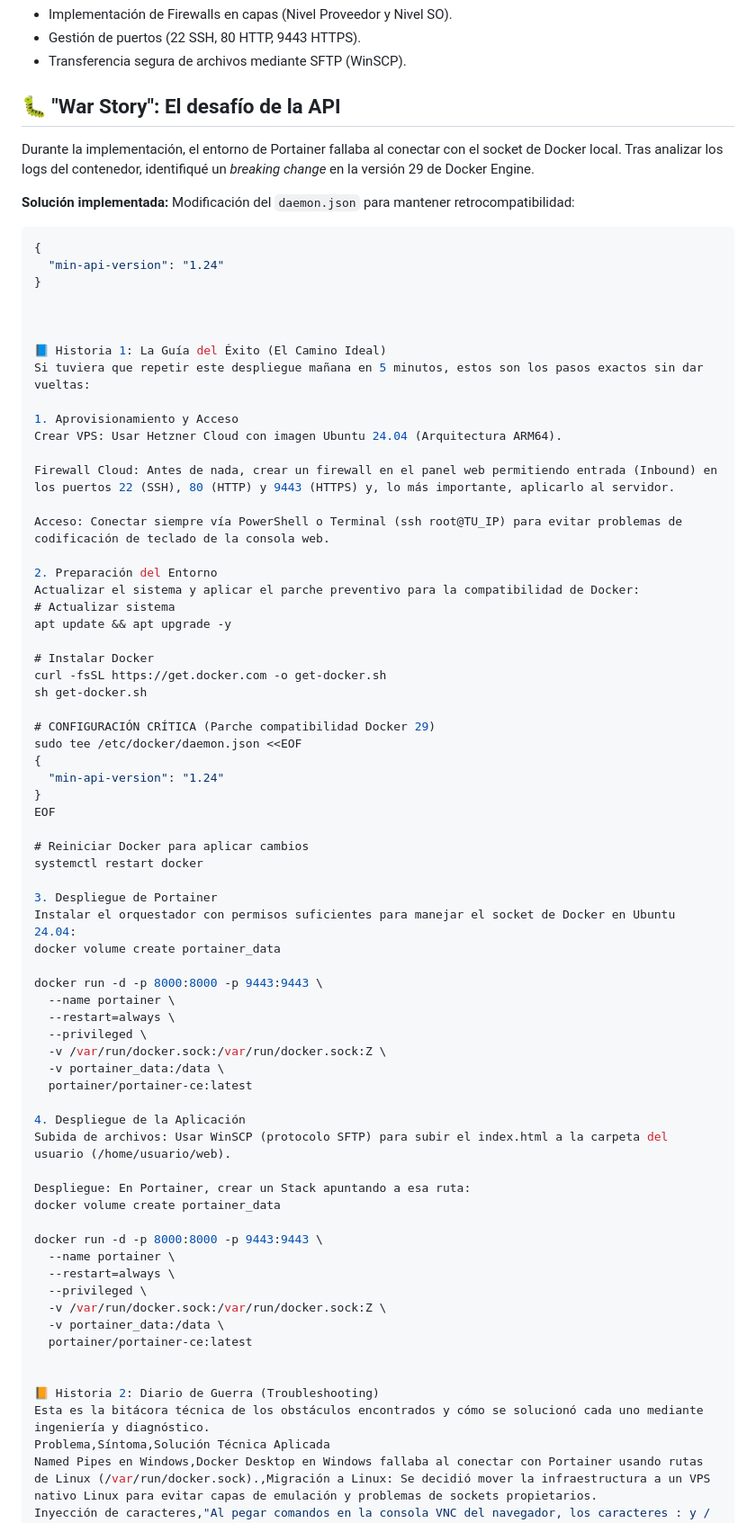
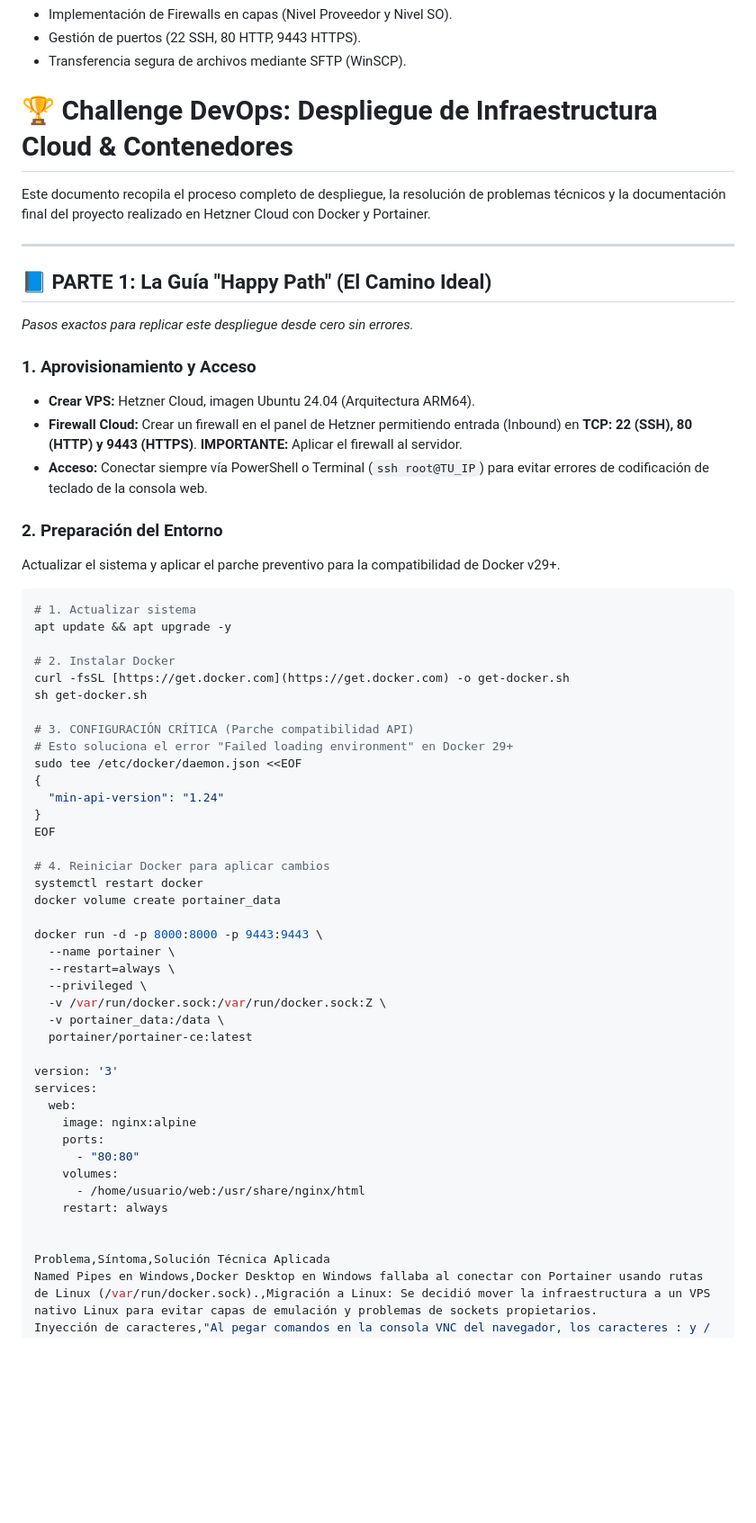
Before and after one commit to ACubero/cloud-lab, a Markdown page: README.md, the part around the change. Shown at 90% size. Rendered like a GitHub page; blank space fills up the shorter version.

Commit message:
Revise README structure and update deployment steps
Removed the 'War Story' section and added a new challenge section. Updated the steps for provisioning and environment preparation, including Docker installation and configuration.

````diff
--- a/README.md
+++ b/README.md
@@ -33,49 +33,41 @@ Este repositorio documenta el desafío técnico de desplegar un entorno de produ
 * Gestión de puertos (22 SSH, 80 HTTP, 9443 HTTPS).
 * Transferencia segura de archivos mediante SFTP (WinSCP).
 
-## 🐛 "War Story": El desafío de la API
-Durante la implementación, el entorno de Portainer fallaba al conectar con el socket de Docker local. Tras analizar los logs del contenedor, identifiqué un *breaking change* en la versión 29 de Docker Engine.
+# 🏆 Challenge DevOps: Despliegue de Infraestructura Cloud & Contenedores
 
-**Solución implementada:**
-Modificación del `daemon.json` para mantener retrocompatibilidad:
-```json
-{
-  "min-api-version": "1.24"
-}
+Este documento recopila el proceso completo de despliegue, la resolución de problemas técnicos y la documentación final del proyecto realizado en Hetzner Cloud con Docker y Portainer.
 
+---
 
+## 📘 PARTE 1: La Guía "Happy Path" (El Camino Ideal)
+*Pasos exactos para replicar este despliegue desde cero sin errores.*
 
-📘 Historia 1: La Guía del Éxito (El Camino Ideal)
-Si tuviera que repetir este despliegue mañana en 5 minutos, estos son los pasos exactos sin dar vueltas:
+### 1. Aprovisionamiento y Acceso
+* **Crear VPS:** Hetzner Cloud, imagen Ubuntu 24.04 (Arquitectura ARM64).
+* **Firewall Cloud:** Crear un firewall en el panel de Hetzner permitiendo entrada (Inbound) en **TCP: 22 (SSH), 80 (HTTP) y 9443 (HTTPS)**. **IMPORTANTE:** Aplicar el firewall al servidor.
+* **Acceso:** Conectar siempre vía PowerShell o Terminal (`ssh root@TU_IP`) para evitar errores de codificación de teclado de la consola web.
 
-1. Aprovisionamiento y Acceso
-Crear VPS: Usar Hetzner Cloud con imagen Ubuntu 24.04 (Arquitectura ARM64).
+### 2. Preparación del Entorno
+Actualizar el sistema y aplicar el parche preventivo para la compatibilidad de Docker v29+.
 
-Firewall Cloud: Antes de nada, crear un firewall en el panel web permitiendo entrada (Inbound) en los puertos 22 (SSH), 80 (HTTP) y 9443 (HTTPS) y, lo más importante, aplicarlo al servidor.
-
-Acceso: Conectar siempre vía PowerShell o Terminal (ssh root@TU_IP) para evitar problemas de codificación de teclado de la consola web.
-
-2. Preparación del Entorno
-Actualizar el sistema y aplicar el parche preventivo para la compatibilidad de Docker:
-# Actualizar sistema
+```bash
+# 1. Actualizar sistema
 apt update && apt upgrade -y
 
-# Instalar Docker
-curl -fsSL https://get.docker.com -o get-docker.sh
+# 2. Instalar Docker
+curl -fsSL [https://get.docker.com](https://get.docker.com) -o get-docker.sh
 sh get-docker.sh
 
-# CONFIGURACIÓN CRÍTICA (Parche compatibilidad Docker 29)
+# 3. CONFIGURACIÓN CRÍTICA (Parche compatibilidad API)
+# Esto soluciona el error "Failed loading environment" en Docker 29+
 sudo tee /etc/docker/daemon.json <<EOF
 {
   "min-api-version": "1.24"
 }
 EOF
 
-# Reiniciar Docker para aplicar cambios
+# 4. Reiniciar Docker para aplicar cambios
 systemctl restart docker
-
-3. Despliegue de Portainer
-Instalar el orquestador con permisos suficientes para manejar el socket de Docker en Ubuntu 24.04:
 docker volume create portainer_data
 
 docker run -d -p 8000:8000 -p 9443:9443 \
@@ -86,23 +78,17 @@ docker run -d -p 8000:8000 -p 9443:9443 \
   -v portainer_data:/data \
   portainer/portainer-ce:latest
 
-4. Despliegue de la Aplicación
-Subida de archivos: Usar WinSCP (protocolo SFTP) para subir el index.html a la carpeta del usuario (/home/usuario/web).
-
-Despliegue: En Portainer, crear un Stack apuntando a esa ruta:
-docker volume create portainer_data
-
-docker run -d -p 8000:8000 -p 9443:9443 \
-  --name portainer \
-  --restart=always \
-  --privileged \
-  -v /var/run/docker.sock:/var/run/docker.sock:Z \
-  -v portainer_data:/data \
-  portainer/portainer-ce:latest
+version: '3'
+services:
+  web:
+    image: nginx:alpine
+    ports:
+      - "80:80"
+    volumes:
+      - /home/usuario/web:/usr/share/nginx/html
+    restart: always
 
 
-📙 Historia 2: Diario de Guerra (Troubleshooting)
-Esta es la bitácora técnica de los obstáculos encontrados y cómo se solucionó cada uno mediante ingeniería y diagnóstico.
 Problema,Síntoma,Solución Técnica Aplicada
 Named Pipes en Windows,Docker Desktop en Windows fallaba al conectar con Portainer usando rutas de Linux (/var/run/docker.sock).,Migración a Linux: Se decidió mover la infraestructura a un VPS nativo Linux para evitar capas de emulación y problemas de sockets propietarios.
 Inyección de caracteres,"Al pegar comandos en la consola VNC del navegador, los caracteres : y / se cambiaban por ñ o -.",Cambio a SSH: Se configuró el acceso remoto vía SSH (PowerShell) para utilizar la codificación de teclado local correcta.
````
